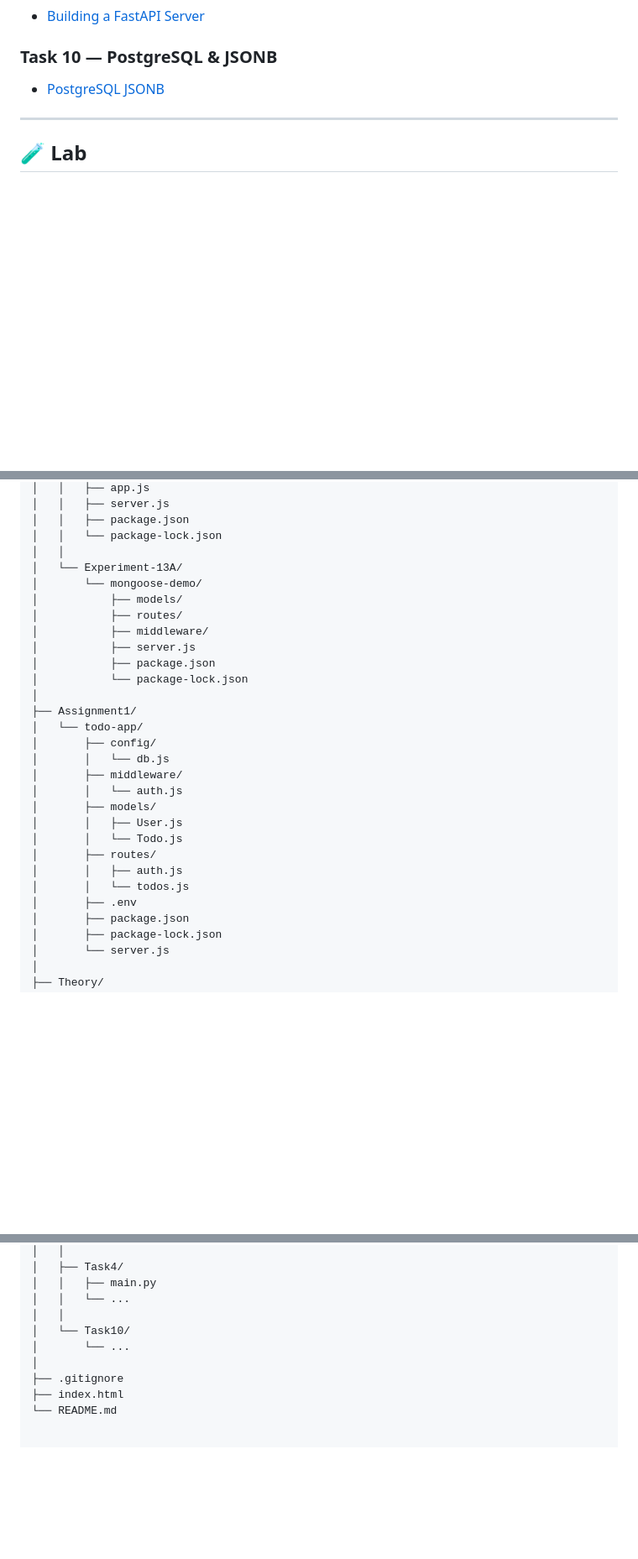
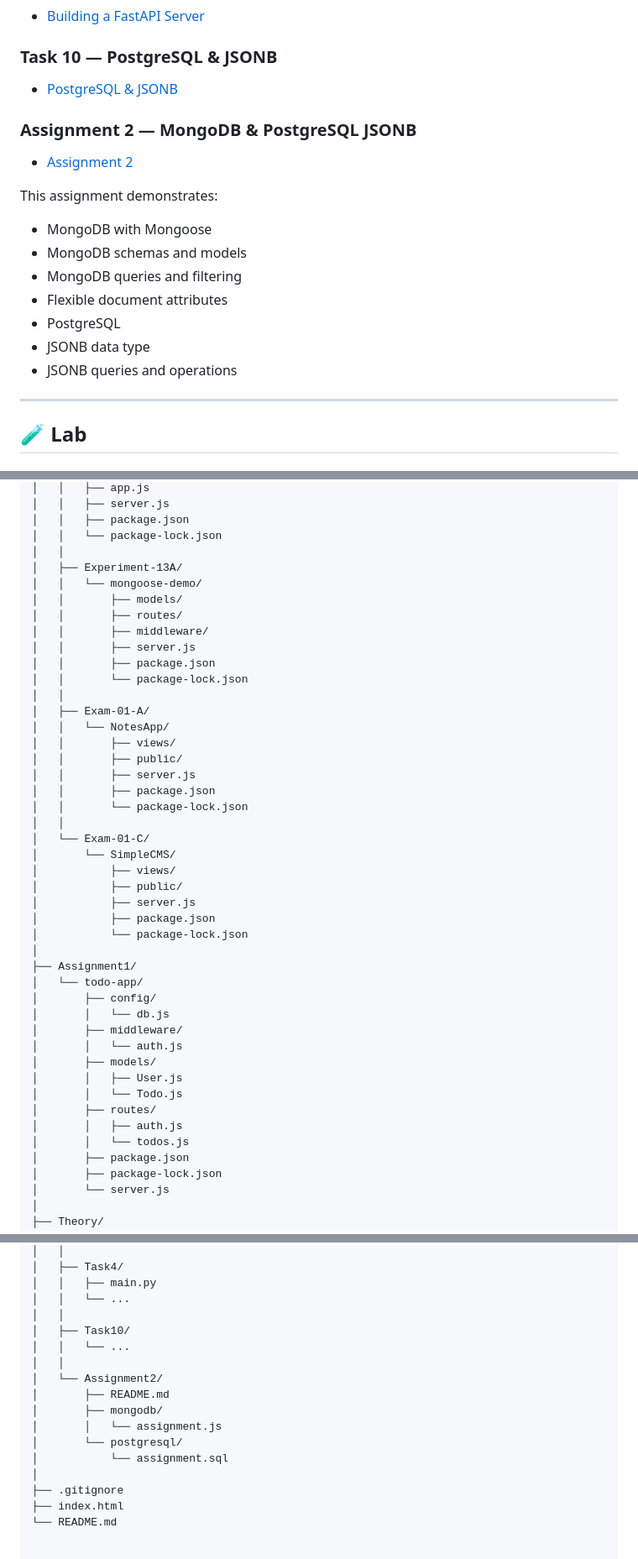
Before and after one commit to lavanyaag23/Backend-Development, a Markdown page: README.md, 3 parts joined by grey strips. Shown at 84% size. Rendered like a GitHub page; blank space fills up the shorter version.

```diff
--- a/README.md
+++ b/README.md
@@ -26,7 +26,21 @@
 
 ### Task 10 — PostgreSQL & JSONB
 
-- [PostgreSQL JSONB](./Theory/Task10)
+- [PostgreSQL & JSONB](./Theory/Task10)
+
+### Assignment 2 — MongoDB & PostgreSQL JSONB
+
+- [Assignment 2](./Theory/Assignment2)
+
+This assignment demonstrates:
+
+- MongoDB with Mongoose
+- MongoDB schemas and models
+- MongoDB queries and filtering
+- Flexible document attributes
+- PostgreSQL
+- JSONB data type
+- JSONB queries and operations
 
 ---
 
@@ -156,11 +229,27 @@ Backend-Development/
 │   │   ├── package.json
 │   │   └── package-lock.json
 │   │
-│   └── Experiment-13A/
-│       └── mongoose-demo/
-│           ├── models/
-│           ├── routes/
-│           ├── middleware/
+│   ├── Experiment-13A/
+│   │   └── mongoose-demo/
+│   │       ├── models/
+│   │       ├── routes/
+│   │       ├── middleware/
+│   │       ├── server.js
+│   │       ├── package.json
+│   │       └── package-lock.json
+│   │
+│   ├── Exam-01-A/
+│   │   └── NotesApp/
+│   │       ├── views/
+│   │       ├── public/
+│   │       ├── server.js
+│   │       ├── package.json
+│   │       └── package-lock.json
+│   │
+│   └── Exam-01-C/
+│       └── SimpleCMS/
+│           ├── views/
+│           ├── public/
 │           ├── server.js
 │           ├── package.json
 │           └── package-lock.json
@@ -177,7 +266,6 @@ Backend-Development/
 │       ├── routes/
 │       │   ├── auth.js
 │       │   └── todos.js
-│       ├── .env
 │       ├── package.json
 │       ├── package-lock.json
 │       └── server.js
@@ -198,8 +286,15 @@ Backend-Development/
 │   │   ├── main.py
 │   │   └── ...
 │   │
-│   └── Task10/
-│       └── ...
+│   ├── Task10/
+│   │   └── ...
+│   │
+│   └── Assignment2/
+│       ├── README.md
+│       ├── mongodb/
+│       │   └── assignment.js
+│       └── postgresql/
+│           └── assignment.sql
 │
 ├── .gitignore
 ├── index.html
```
Also changed, not shown: other parts of README.md (+60 -1 lines).
